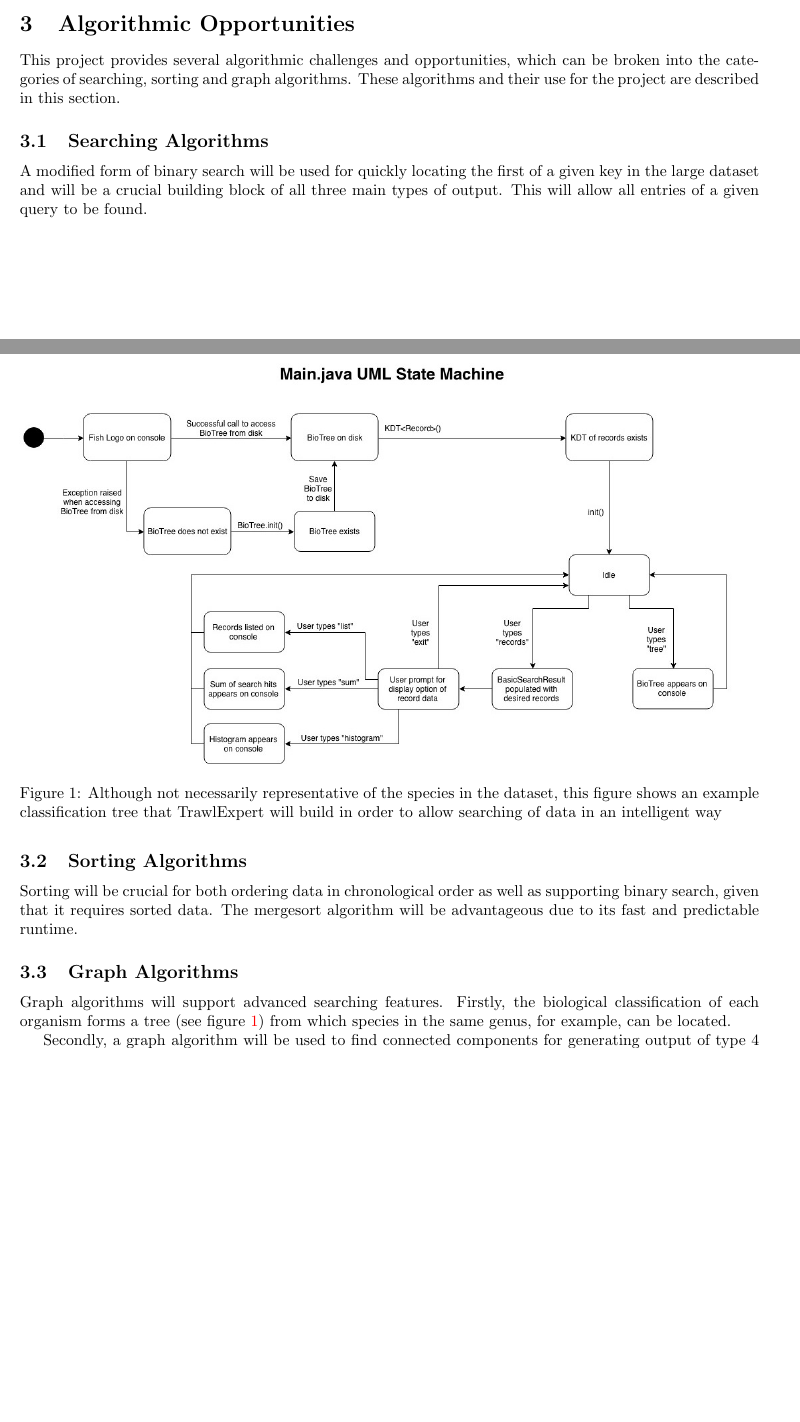
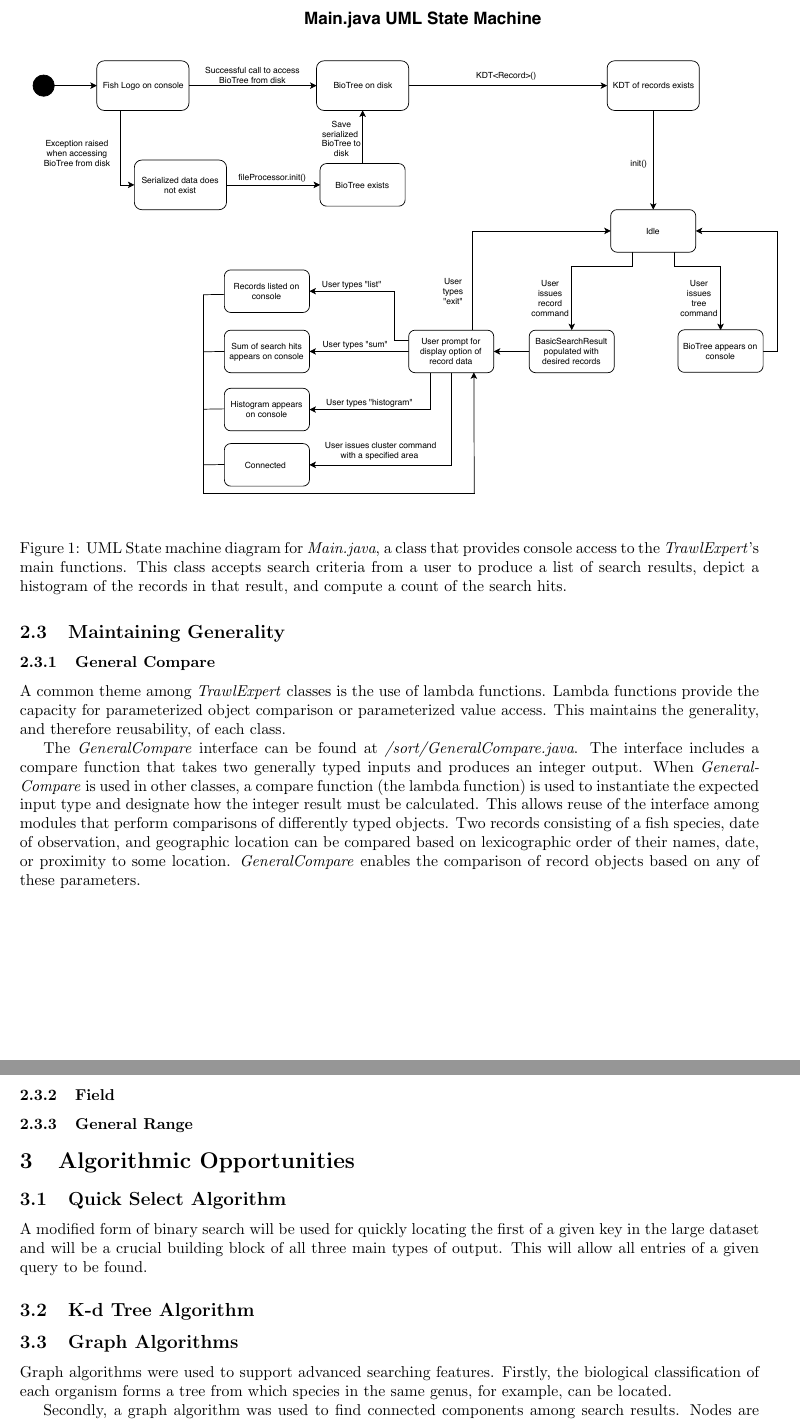
Before and after one commit to CheRayLiu/TrawlExpert, a LaTeX paper (designSpec/designSpec.tex): two parts of pages 5 and 6 of 9 before the commit and two parts of pages 6 and 7 of 10 after it, joined at a grey line, cut at the place of the change, the shorter picture padded with empty space. Compiled offline with pdfLaTeX; a missing bibliography style is replaced by a similar one.

Commit message:
First UML added

```diff
--- a/designSpec/designSpec.tex
+++ b/designSpec/designSpec.tex
@@ -3,6 +3,7 @@
 \usepackage{hyperref}
 \usepackage{fancyvrb}
 \usepackage{vhistory}
+\usepackage{float}
 \hypersetup{colorlinks,urlcolor=red}
 \usepackage[margin=1in]{geometry}
 \usepackage{listing}
@@ -105,28 +106,39 @@ The implementation involved over 30 classes implemented in Java. Additional Java
 \subsection{Class Organization}
 The following UML diagrams depict the organization and use-relations of all classes in the program. Two UML state machine diagrams are included to describe the states and transitions within the \textit{BioTree.java} and \textit{Main.java} class. Since the \textit{Main.java} class is a console version of the final server implementation, the states shown in its UML state machine diagram are analogous to the states of the final \textit{TrawlExpert} product.
 
-\begin{figure}[h]
-\includegraphics[width=16cm]{MainDotJava.jpg}
+% Include explanations of why we divided it into some of its main sections/classes
 
-\caption{Although not necessarily representative of the species in the dataset, this figure shows an example classification tree that TrawlExpert will build in order to allow searching of data in an intelligent way}
+\begin{figure}[H]
+\includegraphics[width=18cm, trim={6cm 0 6cm 0}, clip]{MainDotJava.pdf}
+\caption{UML State machine diagram for \textit{Main.java}, a class that provides console access to the \textit{TrawlExpert}'s main functions. This class accepts search criteria from a user to produce a list of search results, depict a histogram of the records in that result, and compute a count of the search hits.}
 \label{fig:Tree}
 \end{figure}
 
+\subsection{Maintaining Generality}
+\subsubsection{General Compare}
+A common theme among \textit{TrawlExpert} classes is the use of lambda functions. Lambda functions provide the capacity for parameterized object comparison or parameterized value access. This maintains the generality, and therefore reusability, of each class.
 
+The \textit{GeneralCompare} interface can be found at \textit{/sort/GeneralCompare.java}. The interface includes a compare function that takes two generally typed inputs and produces an integer output. When \textit{GeneralCompare} is used in other classes, a compare function (the lambda function) is used to instantiate the expected input type and designate how the integer result must be calculated. This allows reuse of the interface among modules that perform comparisons of differently typed objects. Two records consisting of a fish species, date of observation, and geographic location can be compared based on lexicographic order of their names, date, or proximity to some location. \textit{GeneralCompare} enables the comparison of record objects based on any of these parameters.
+
+\subsubsection{Field}
+
+\subsubsection{General Range}
+% Similar to gc but
+% The range itself is the lambda function
+% Input is a single object
+% Returns int describing if obj is in that range (-1 = below lower bound, 0 = in bounds, or 1 = above upper bound)
 
 \section{Algorithmic Opportunities}
-This project provides several algorithmic challenges and opportunities, which can be broken into the categories of searching, sorting and graph algorithms. These algorithms and their use for the project are described in this section.
-
-\subsection{Searching Algorithms}
+\subsection{Quick Select Algorithm}
 A modified form of binary search will be used for quickly locating the first of a given key in the large dataset and will be a crucial building block of all three main types of output. This will allow all entries of a given query to be found.
 
-\subsection{Sorting Algorithms}
-Sorting will be crucial for both ordering data in chronological order as well as supporting binary search, given that it requires sorted data. The mergesort algorithm will be advantageous due to its fast and predictable runtime.
+\subsection{K-d Tree Algorithm}
+% Chris will write :)
 
-\subsection{Graph Algorithms}\label{sec:graphalgs}
-Graph algorithms will support advanced searching features. Firstly, the biological classification of each organism forms a tree (see figure \ref{fig:Tree}) from which species in the same genus, for example, can be located.
+\subsection{Graph Algorithms}
+Graph algorithms were used to support advanced searching features. Firstly, the biological classification of each organism forms a tree from which species in the same genus, for example, can be located.
 
-Secondly, a graph algorithm will be used to find connected components for generating output of type 4 described in section \ref{sec:subgroup}. Nodes are connected together based on their distance to surrounding points \citep{tom10}. Breadth-first search will be used to determine connected components \citep{broder2000graph} (see figure \ref{fig:Groupings}).
+Secondly, a graph algorithm was used to find connected components among search results. Nodes are connected together based on their distance to surrounding points \citep{tom10}. Depth-first search was used to determine connected components \citep{broder2000graph}.
 
 \clearpage
 \section{Project Plan}
```
Also changed, not shown: designSpec/MainDotJava.jpg, designSpec/MainDotJava.pdf (added), designSpec/designSpec.pdf, 1 other file.
